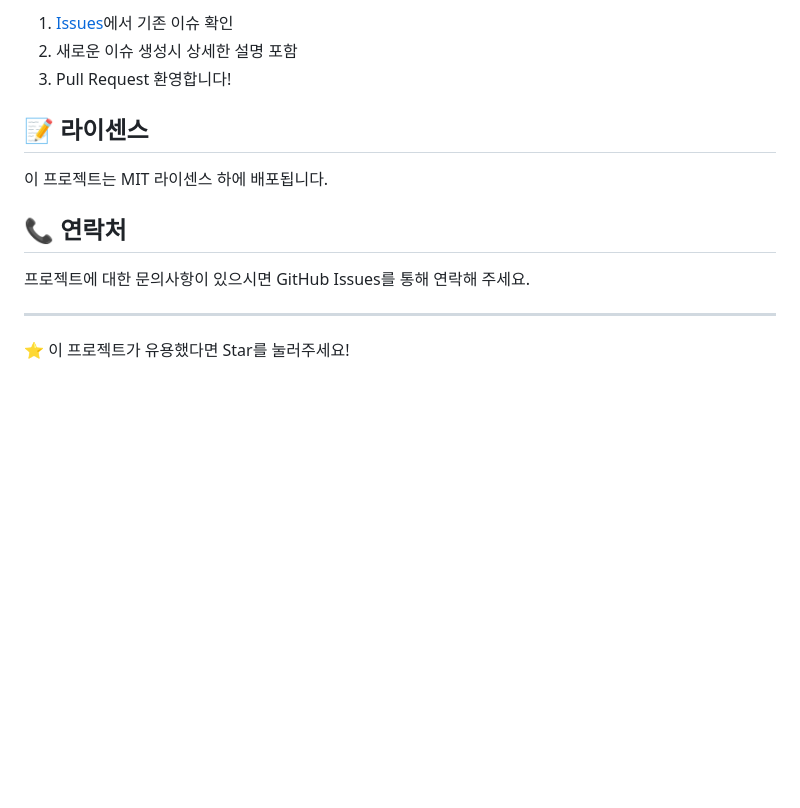
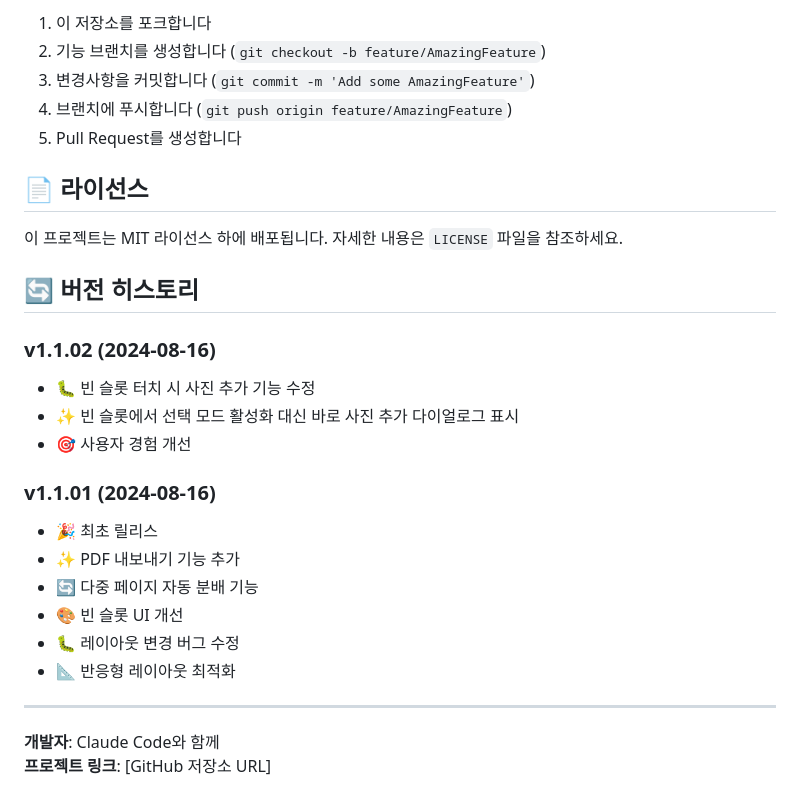
Before and after one commit to jagallang/EZPHOTO, a Markdown page: README.md, the part around one of its changes. Rendered like a GitHub page; blank space fills up the shorter version.

```diff
--- a/README.md
+++ b/README.md
@@ -130,16 +150,30 @@ README.md             # 프로젝트 문서
 
-1. [Issues](https://github.com/jagallang/EZPHOTO/issues)에서 기존 이슈 확인
-2. 새로운 이슈 생성시 상세한 설명 포함
-3. Pull Request 환영합니다!
+1. 이 저장소를 포크합니다
+2. 기능 브랜치를 생성합니다 (`git checkout -b feature/AmazingFeature`)
+3. 변경사항을 커밋합니다 (`git commit -m 'Add some AmazingFeature'`)
+4. 브랜치에 푸시합니다 (`git push origin feature/AmazingFeature`)
+5. Pull Request를 생성합니다
 
-## 📝 라이센스
+## 📄 라이선스
 
-이 프로젝트는 MIT 라이센스 하에 배포됩니다.
+이 프로젝트는 MIT 라이선스 하에 배포됩니다. 자세한 내용은 `LICENSE` 파일을 참조하세요.
 
-## 📞 연락처
+## 🔄 버전 히스토리
 
-프로젝트에 대한 문의사항이 있으시면 GitHub Issues를 통해 연락해 주세요.
+### v1.1.02 (2024-08-16)
+- 🐛 빈 슬롯 터치 시 사진 추가 기능 수정
+- ✨ 빈 슬롯에서 선택 모드 활성화 대신 바로 사진 추가 다이얼로그 표시
+- 🎯 사용자 경험 개선
+
+### v1.1.01 (2024-08-16)
+- 🎉 최초 릴리스
+- ✨ PDF 내보내기 기능 추가
+- 🔄 다중 페이지 자동 분배 기능
+- 🎨 빈 슬롯 UI 개선
+- 🐛 레이아웃 변경 버그 수정
+- 📐 반응형 레이아웃 최적화
 
 ---
 
-⭐ 이 프로젝트가 유용했다면 Star를 눌러주세요!
+**개발자**: Claude Code와 함께
+**프로젝트 링크**: [GitHub 저장소 URL]
```
Also changed, not shown: other parts of README.md (+93 -73 lines).
